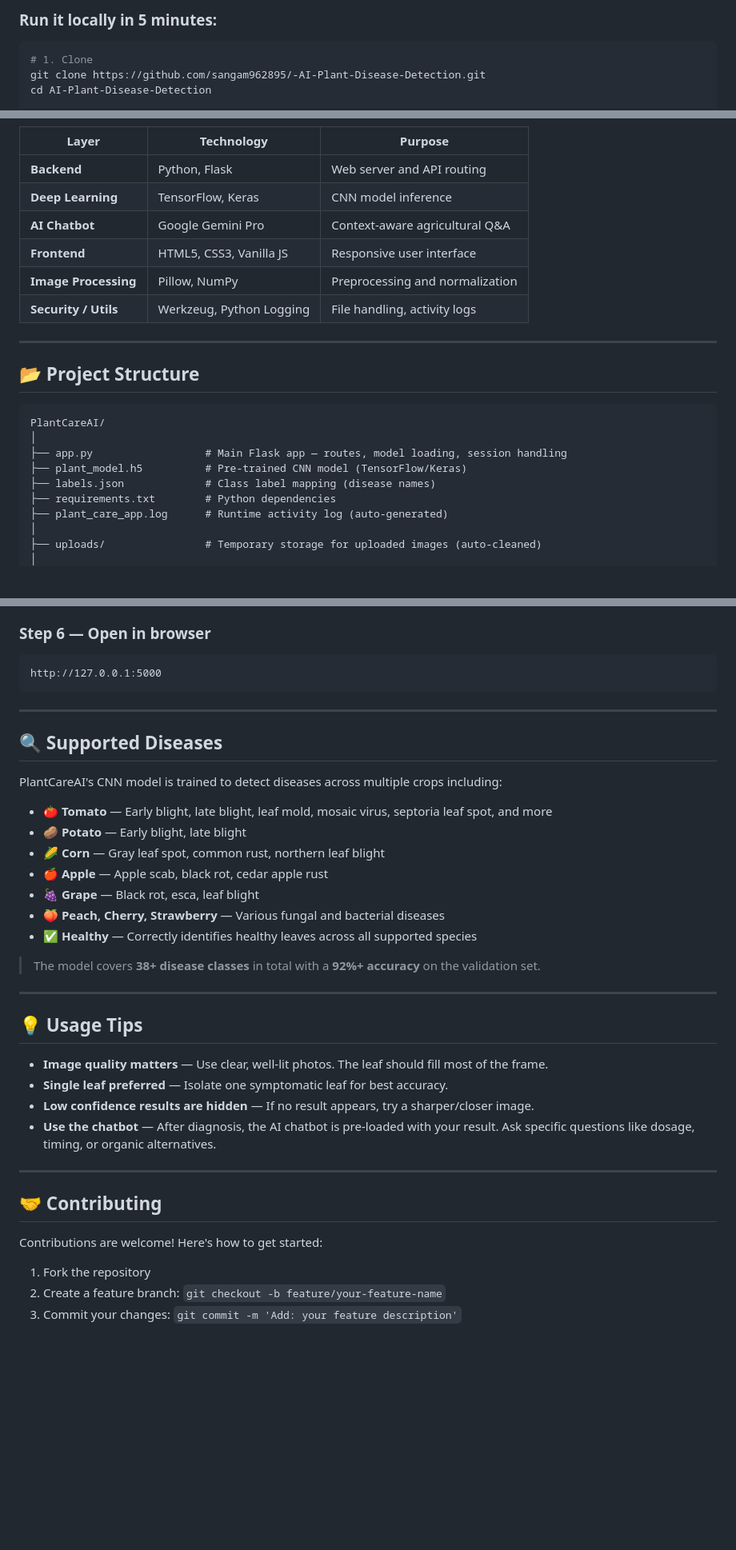
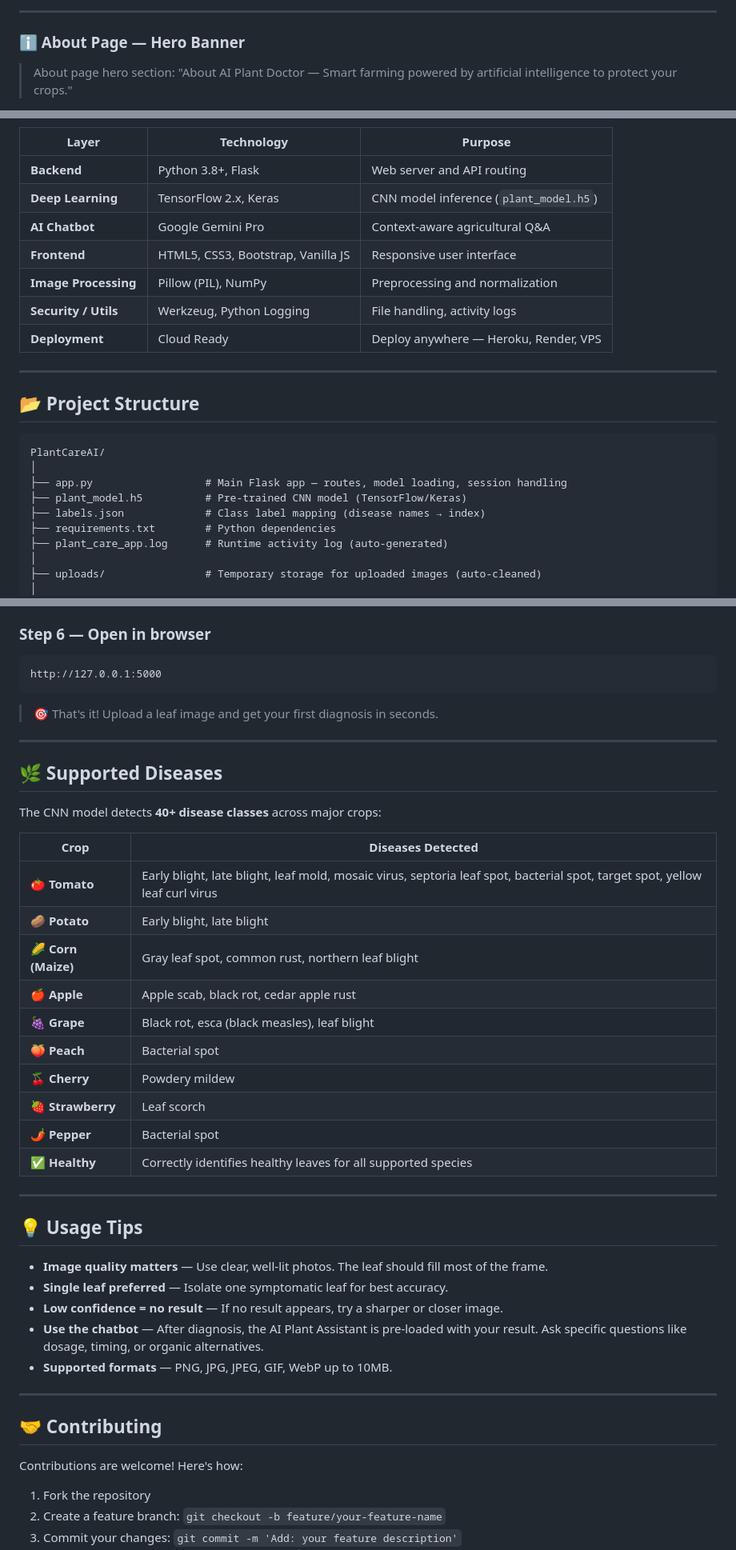
Before and after one commit to sangam962895/-AI-Plant-Disease-Detection, a Markdown page: README.md, 3 parts joined by grey strips. Shown at 80% size. GitHub-like rendering; blank space fills up the shorter version.

````diff
--- a/README.md
+++ b/README.md
@@ -120,8 +96,6 @@ No expensive equipment. No waiting for a specialist. Just upload a photo.
 
-### Run it locally in 5 minutes:
+---
 
-```bash
-# 1. Clone
-git clone https://github.com/sangam962895/-AI-Plant-Disease-Detection.git
-cd AI-Plant-Disease-Detection
+### ℹ️ About Page — Hero Banner
+> About page hero section: "About AI Plant Doctor — Smart farming powered by artificial intelligence to protect your crops."
 
@@ -185,11 +182,12 @@ User uploads leaf image
 | Layer | Technology | Purpose |
 |---|---|---|
-| **Backend** | Python, Flask | Web server and API routing |
-| **Deep Learning** | TensorFlow, Keras | CNN model inference |
+| **Backend** | Python 3.8+, Flask | Web server and API routing |
+| **Deep Learning** | TensorFlow 2.x, Keras | CNN model inference (`plant_model.h5`) |
 | **AI Chatbot** | Google Gemini Pro | Context-aware agricultural Q&A |
-| **Frontend** | HTML5, CSS3, Vanilla JS | Responsive user interface |
-| **Image Processing** | Pillow, NumPy | Preprocessing and normalization |
+| **Frontend** | HTML5, CSS3, Bootstrap, Vanilla JS | Responsive user interface |
+| **Image Processing** | Pillow (PIL), NumPy | Preprocessing and normalization |
 | **Security / Utils** | Werkzeug, Python Logging | File handling, activity logs |
+| **Deployment** | Cloud Ready | Deploy anywhere — Heroku, Render, VPS |
 
 ---
 
@@ -200,7 +198,7 @@ PlantCareAI/
 │
 ├── app.py                  # Main Flask app — routes, model loading, session handling
 ├── plant_model.h5          # Pre-trained CNN model (TensorFlow/Keras)
-├── labels.json             # Class label mapping (disease names)
+├── labels.json             # Class label mapping (disease names → index)
 ├── requirements.txt        # Python dependencies
 ├── plant_care_app.log      # Runtime activity log (auto-generated)
 │
@@ -286,21 +282,26 @@ python app.py
 http://127.0.0.1:5000
 ```
 
+> 🎯 That's it! Upload a leaf image and get your first diagnosis in seconds.
+
 ---
 
-## 🔍 Supported Diseases
+## 🌿 Supported Diseases
 
-PlantCareAI's CNN model is trained to detect diseases across multiple crops including:
+The CNN model detects **40+ disease classes** across major crops:
 
-- 🍅 **Tomato** — Early blight, late blight, leaf mold, mosaic virus, septoria leaf spot, and more
-- 🥔 **Potato** — Early blight, late blight
-- 🌽 **Corn** — Gray leaf spot, common rust, northern leaf blight
-- 🍎 **Apple** — Apple scab, black rot, cedar apple rust
-- 🍇 **Grape** — Black rot, esca, leaf blight
-- 🍑 **Peach, Cherry, Strawberry** — Various fungal and bacterial diseases
-- ✅ **Healthy** — Correctly identifies healthy leaves across all supported species
-
-> The model covers **38+ disease classes** in total with a **92%+ accuracy** on the validation set.
+| Crop | Diseases Detected |
+|---|---|
+| 🍅 **Tomato** | Early blight, late blight, leaf mold, mosaic virus, septoria leaf spot, bacterial spot, target spot, yellow leaf curl virus |
+| 🥔 **Potato** | Early blight, late blight |
+| 🌽 **Corn (Maize)** | Gray leaf spot, common rust, northern leaf blight |
+| 🍎 **Apple** | Apple scab, black rot, cedar apple rust |
+| 🍇 **Grape** | Black rot, esca (black measles), leaf blight |
+| 🍑 **Peach** | Bacterial spot |
+| 🍒 **Cherry** | Powdery mildew |
+| 🍓 **Strawberry** | Leaf scorch |
+| 🌶️ **Pepper** | Bacterial spot |
+| ✅ **Healthy** | Correctly identifies healthy leaves for all supported species |
 
 ---
 
@@ -308,14 +309,15 @@ PlantCareAI's CNN model is trained to detect diseases across multiple crops incl
 
 - **Image quality matters** — Use clear, well-lit photos. The leaf should fill most of the frame.
 - **Single leaf preferred** — Isolate one symptomatic leaf for best accuracy.
-- **Low confidence results are hidden** — If no result appears, try a sharper/closer image.
-- **Use the chatbot** — After diagnosis, the AI chatbot is pre-loaded with your result. Ask specific questions like dosage, timing, or organic alternatives.
+- **Low confidence = no result** — If no result appears, try a sharper or closer image.
+- **Use the chatbot** — After diagnosis, the AI Plant Assistant is pre-loaded with your result. Ask specific questions like dosage, timing, or organic alternatives.
+- **Supported formats** — PNG, JPG, JPEG, GIF, WebP up to 10MB.
 
 ---
 
 ## 🤝 Contributing
 
-Contributions are welcome! Here's how to get started:
+Contributions are welcome! Here's how:
 
 1. Fork the repository
 2. Create a feature branch: `git checkout -b feature/your-feature-name`
````
Also changed, not shown: other parts of README.md (+115 -117 lines).
